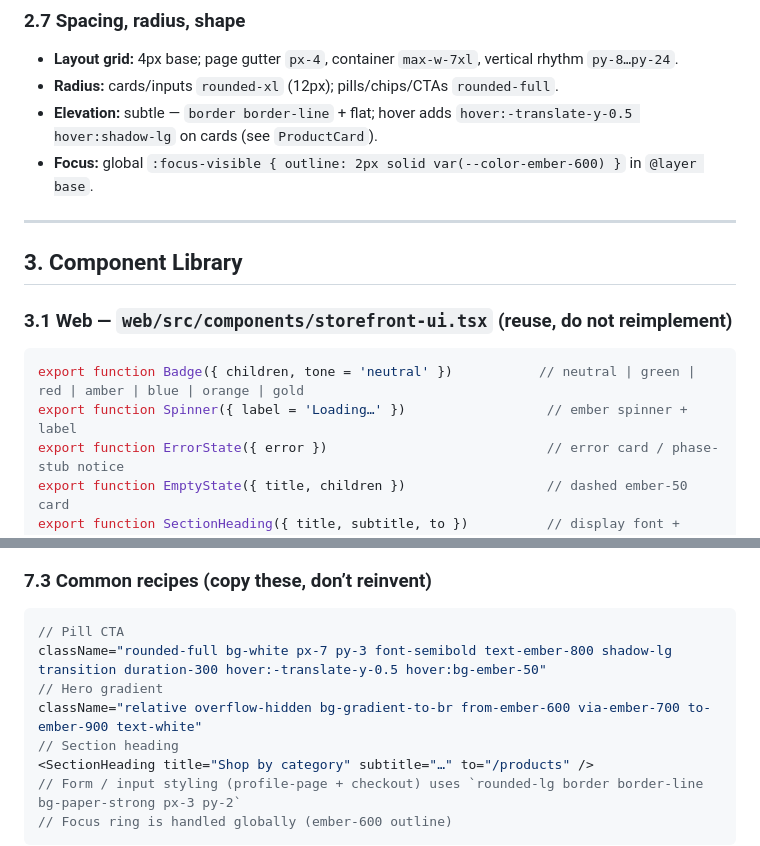
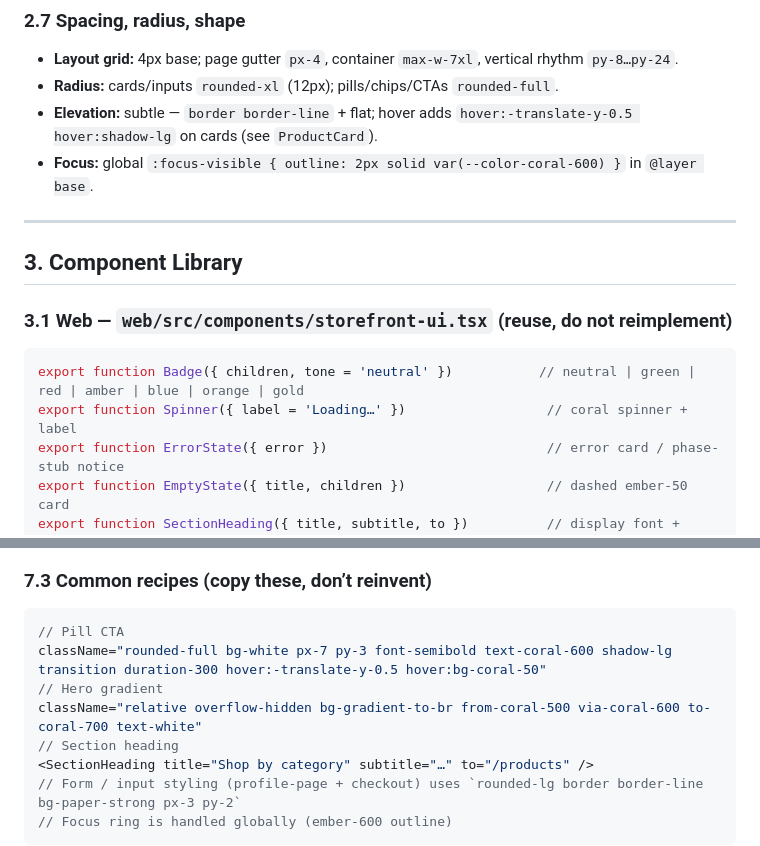
Before and after one commit to trisentricai/SREEPON-CRACKERS, a Markdown page: CLAUDE.md, 2 parts joined by grey strips. GitHub-like rendering.

````diff
--- a/CLAUDE.md
+++ b/CLAUDE.md
@@ -149,7 +152,7 @@ Flutter mirrors fonts via `GoogleFonts.nunitoSans` / `GoogleFonts.rubik`
 - **Layout grid:** 4px base; page gutter `px-4`, container `max-w-7xl`, vertical rhythm `py-8…py-24`.
 - **Radius:** cards/inputs `rounded-xl` (12px); pills/chips/CTAs `rounded-full`.
 - **Elevation:** subtle — `border border-line` + flat; hover adds `hover:-translate-y-0.5 hover:shadow-lg` on cards (see `ProductCard`).
-- **Focus:** global `:focus-visible { outline: 2px solid var(--color-ember-600) }` in `@layer base`.
+- **Focus:** global `:focus-visible { outline: 2px solid var(--color-coral-600) }` in `@layer base`.
 
 ---
 
@@ -159,7 +162,7 @@ Flutter mirrors fonts via `GoogleFonts.nunitoSans` / `GoogleFonts.rubik`
 
 ```tsx
 export function Badge({ children, tone = 'neutral' })           // neutral | green | red | amber | blue | orange | gold
-export function Spinner({ label = 'Loading…' })                  // ember spinner + label
+export function Spinner({ label = 'Loading…' })                  // coral spinner + label
 export function ErrorState({ error })                            // error card / phase-stub notice
 export function EmptyState({ title, children })                  // dashed ember-50 card
 export function SectionHeading({ title, subtitle, to })          // display font + "View all →"
@@ -269,9 +272,9 @@ resolve: { alias: { '@': fileURLToPath(new URL('./src', import.meta.url)) } }
 ### 7.3 Common recipes (copy these, don’t reinvent)
 ```tsx
 // Pill CTA
-className="rounded-full bg-white px-7 py-3 font-semibold text-ember-800 shadow-lg transition duration-300 hover:-translate-y-0.5 hover:bg-ember-50"
+className="rounded-full bg-white px-7 py-3 font-semibold text-coral-600 shadow-lg transition duration-300 hover:-translate-y-0.5 hover:bg-coral-50"
 // Hero gradient
-className="relative overflow-hidden bg-gradient-to-br from-ember-600 via-ember-700 to-ember-900 text-white"
+className="relative overflow-hidden bg-gradient-to-br from-coral-500 via-coral-600 to-coral-700 text-white"
 // Section heading
 <SectionHeading title="Shop by category" subtitle="…" to="/products" />
 // Form / input styling (profile-page + checkout) uses `rounded-lg border border-line bg-paper-strong px-3 py-2`
````
Also changed, not shown: other parts of CLAUDE.md (+32 -27 lines).
